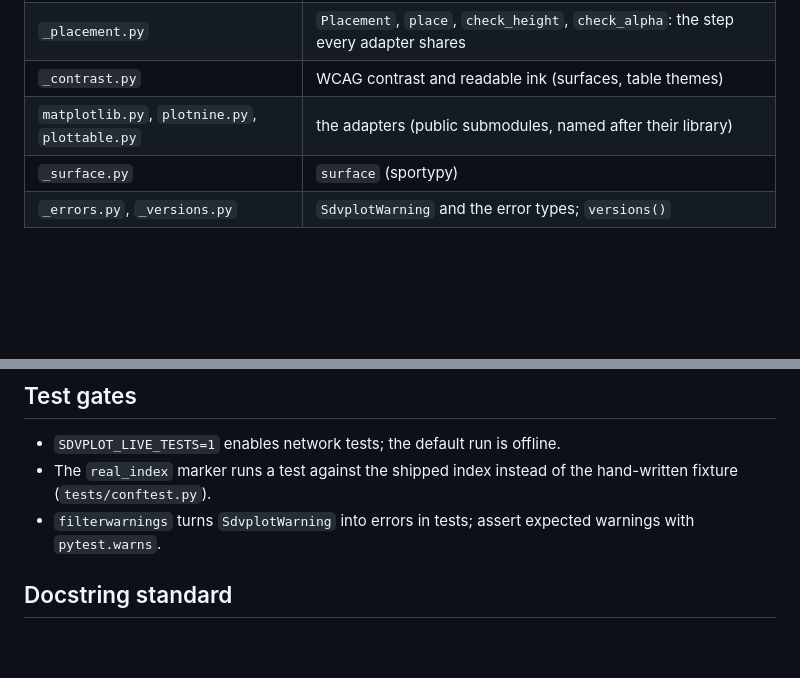
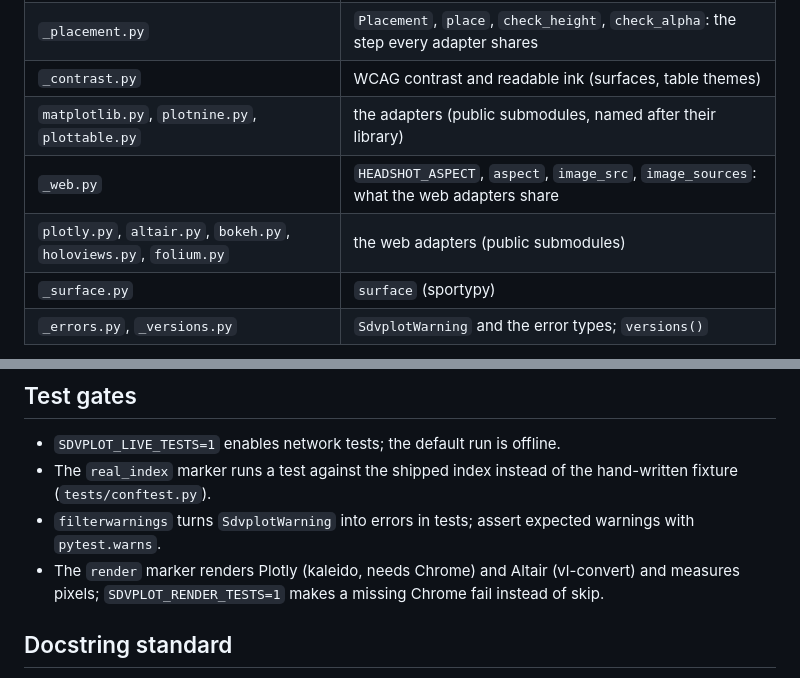
Before and after one commit to sportsdataverse/sdvplot, a Markdown page: CLAUDE.md, 2 parts joined by grey strips. Drawn GitHub-style; blank space fills up the shorter version.

```diff
--- a/CLAUDE.md
+++ b/CLAUDE.md
@@ -38,6 +38,8 @@ guide differs from `CONTRIBUTING.md` or the tests under `tests/`, those win.
 | `_placement.py` | `Placement`, `place`, `check_height`, `check_alpha`: the step every adapter shares |
 | `_contrast.py` | WCAG contrast and readable ink (surfaces, table themes) |
 | `matplotlib.py`, `plotnine.py`, `plottable.py` | the adapters (public submodules, named after their library) |
+| `_web.py` | `HEADSHOT_ASPECT`, `aspect`, `image_src`, `image_sources`: what the web adapters share |
+| `plotly.py`, `altair.py`, `bokeh.py`, `holoviews.py`, `folium.py` | the web adapters (public submodules) |
 | `_surface.py` | `surface` (sportypy) |
 | `_errors.py`, `_versions.py` | `SdvplotWarning` and the error types; `versions()` |
 
@@ -90,6 +92,8 @@ The manifest `entity_id` is per-source, so it never equals a team id. Map throug
 - The `real_index` marker runs a test against the shipped index instead of the hand-written fixture
   (`tests/conftest.py`).
 - `filterwarnings` turns `SdvplotWarning` into errors in tests; assert expected warnings with `pytest.warns`.
+- The `render` marker renders Plotly (kaleido, needs Chrome) and Altair (vl-convert) and measures pixels;
+  `SDVPLOT_RENDER_TESTS=1` makes a missing Chrome fail instead of skip.
 
 ## Docstring standard
 
```
Also changed, not shown: CHANGELOG.md (+10 -0 lines).
